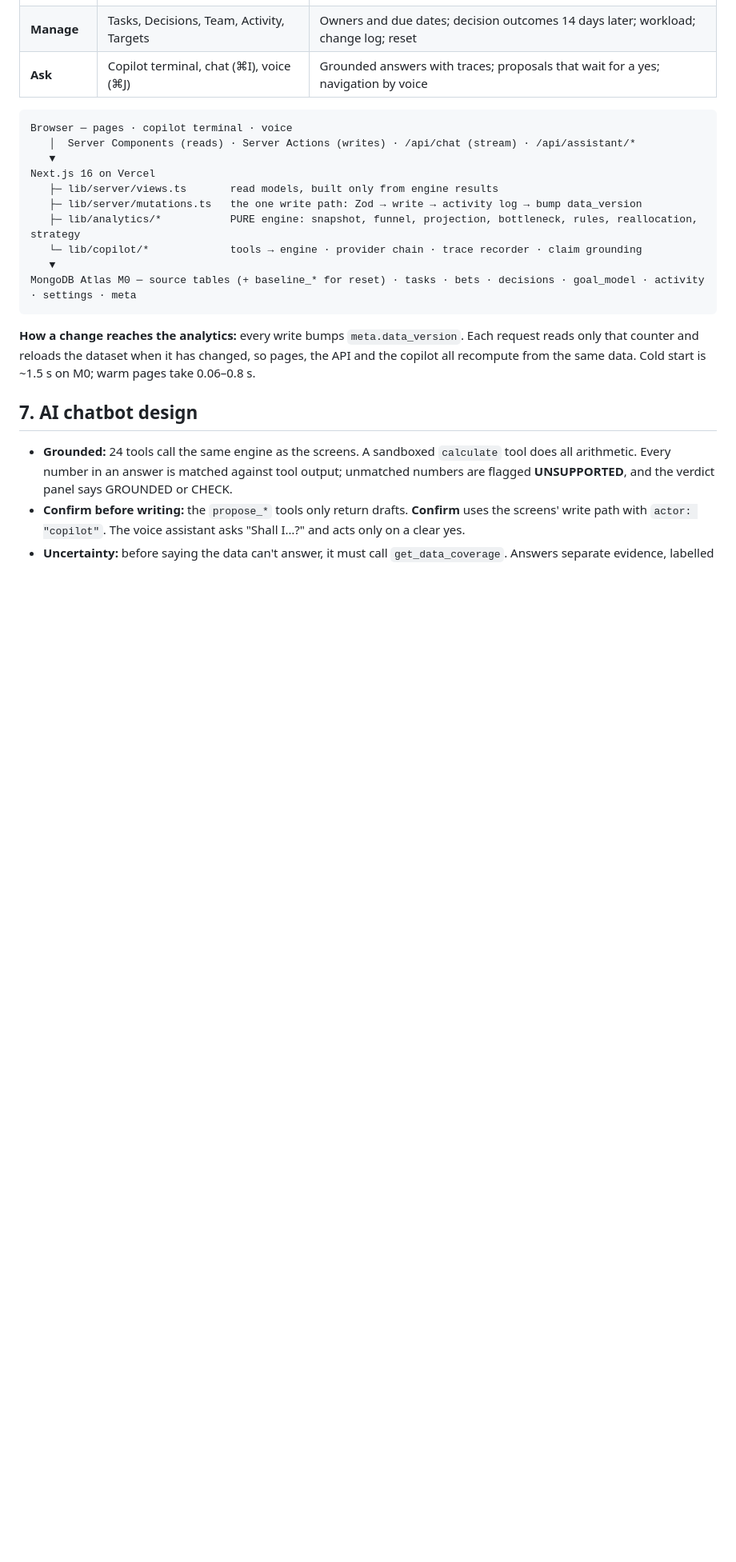
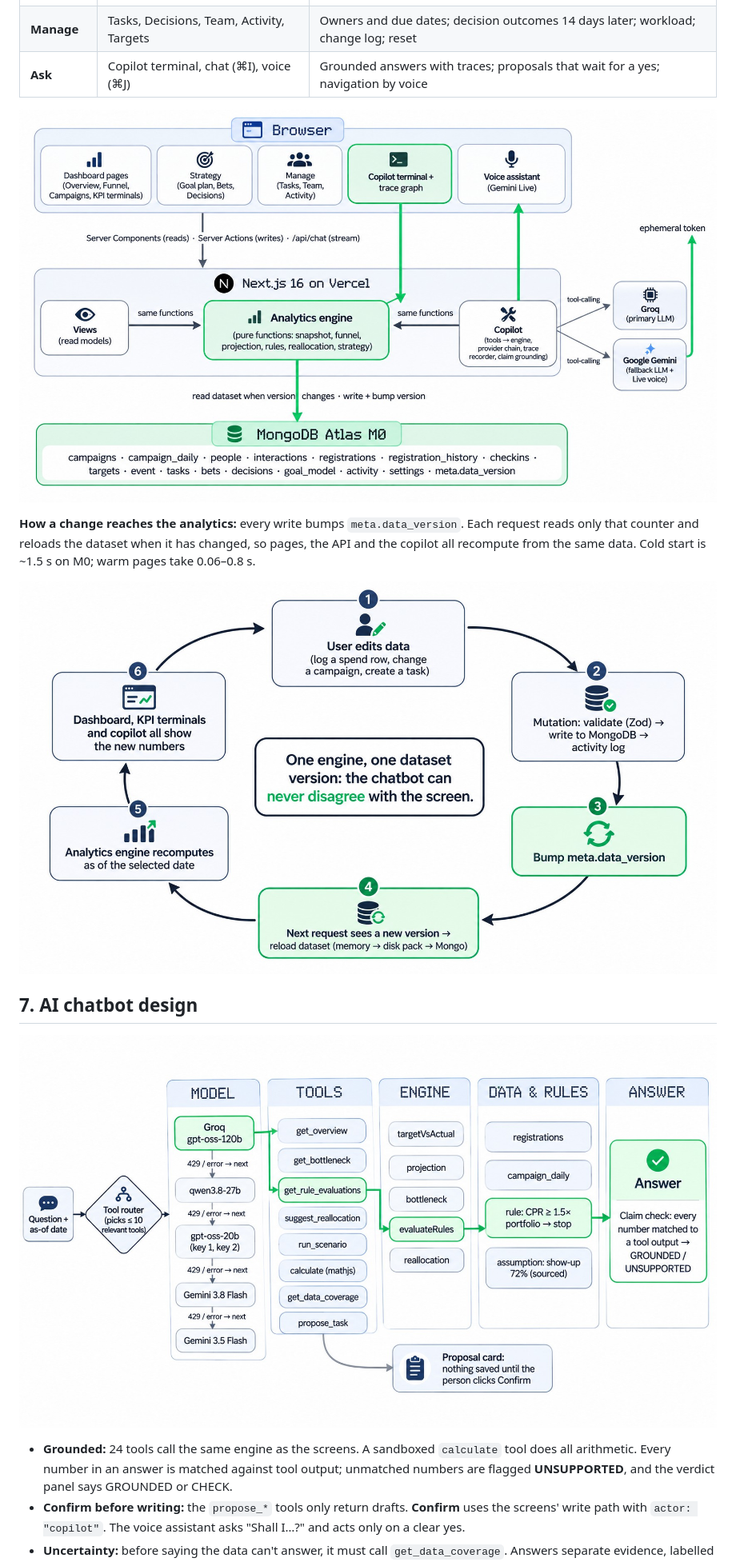
Before and after one commit to NivedKris/Turnout, a Markdown page: README.md, the part around one of its changes. Shown at 80% size. Drawn GitHub-style; pictures changed too: paper/figures/architecture.jpg (added), paper/figures/copilot-loop.jpg (added), paper/figures/data-flow.jpg (added); blank space fills up the shorter version.

````diff
--- a/README.md
+++ b/README.md
@@ -146,22 +150,15 @@ Once campaigns run, evidence replaces estimates: the CPR rules. The two framewor
 | **Manage** | Tasks, Decisions, Team, Activity, Targets | Owners and due dates; decision outcomes 14 days later; workload; change log; reset |
 | **Ask** | Copilot terminal, chat (⌘I), voice (⌘J) | Grounded answers with traces; proposals that wait for a yes; navigation by voice |
 
-```
-Browser ─ pages · copilot terminal · voice
-   │  Server Components (reads) · Server Actions (writes) · /api/chat (stream) · /api/assistant/*
-   ▼
-Next.js 16 on Vercel
-   ├─ lib/server/views.ts       read models, built only from engine results
-   ├─ lib/server/mutations.ts   the one write path: Zod → write → activity log → bump data_version
-   ├─ lib/analytics/*           PURE engine: snapshot, funnel, projection, bottleneck, rules, reallocation, strategy
-   └─ lib/copilot/*             tools → engine · provider chain · trace recorder · claim grounding
-   ▼
-MongoDB Atlas M0 ─ source tables (+ baseline_* for reset) · tasks · bets · decisions · goal_model · activity · settings · meta
-```
+![Architecture](paper/figures/architecture.jpg)
 
 **How a change reaches the analytics:** every write bumps `meta.data_version`. Each request reads only that counter and reloads the dataset when it has changed, so pages, the API and the copilot all recompute from the same data. Cold start is ~1.5 s on M0; warm pages take 0.06–0.8 s.
 
+![From an edit to every answer](paper/figures/data-flow.jpg)
+
 ## 7. AI chatbot design
+
+![How the copilot answers](paper/figures/copilot-loop.jpg)
 
 - **Grounded:** 24 tools call the same engine as the screens. A sandboxed `calculate` tool does all arithmetic. Every number in an answer is matched against tool output; unmatched numbers are flagged **UNSUPPORTED**, and the verdict panel says GROUNDED or CHECK.
 - **Confirm before writing:** the `propose_*` tools only return drafts. **Confirm** uses the screens' write path with `actor: "copilot"`. The voice assistant asks "Shall I…?" and acts only on a clear yes.
````
Also changed, not shown: other parts of README.md (+4 -0 lines), docs/diagram-prompts.md (+5 -5 lines), paper/figures/funnel-math.jpg (added), paper/figures/strategy-loop.jpg (added), 2 other files.
